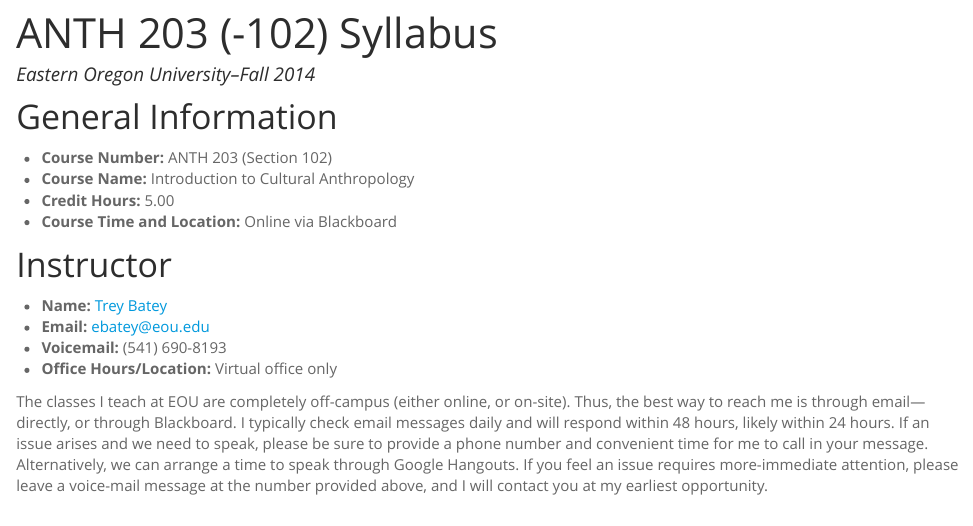
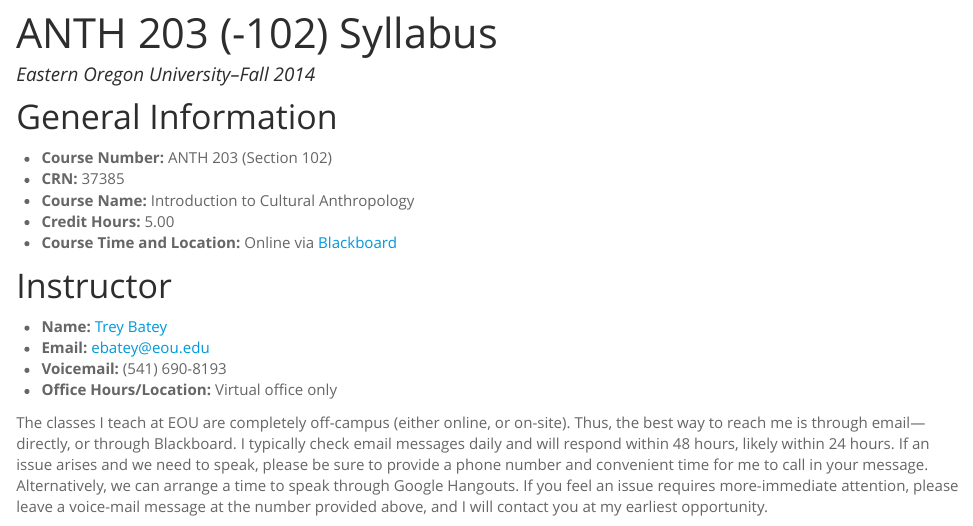
Before and after one commit to bateyt/anth203eou, an R Markdown document (syllabus.Rmd): the page in a window 1100 px wide, from its top. The pictures show the output file syllabus.html that the author committed with the source, opened offline.

Commit message:
syllabus update

```diff
--- a/syllabus.Rmd
+++ b/syllabus.Rmd
@@ -9,9 +9,10 @@ output:
 ## General Information
 
 - __Course Number:__  ANTH 203 (Section 102)
+- __CRN:__  37385
 - __Course Name:__  Introduction to Cultural Anthropology
 - __Credit Hours:__  5.00
-- __Course Time and Location:__  Online via Blackboard
+- __Course Time and Location:__  Online via [Blackboard](blackboard.eou.edu)
 
 
 ## Instructor
```
Also changed, not shown: syllabus.html.
